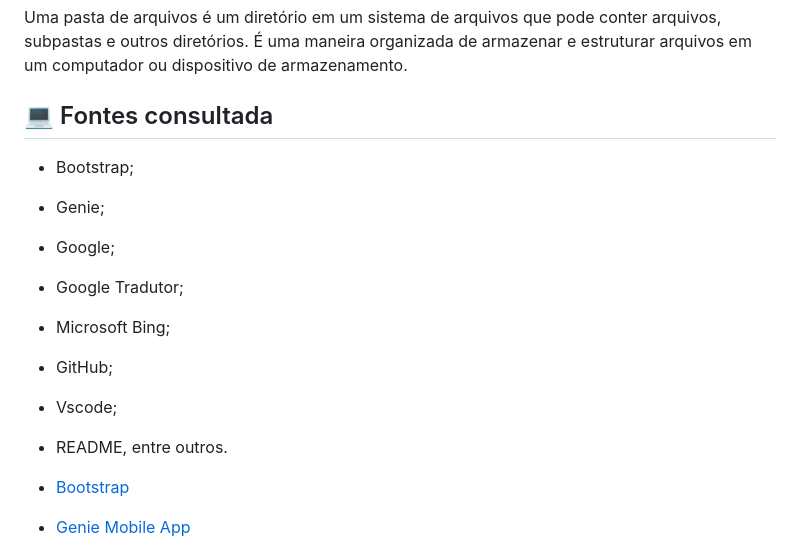
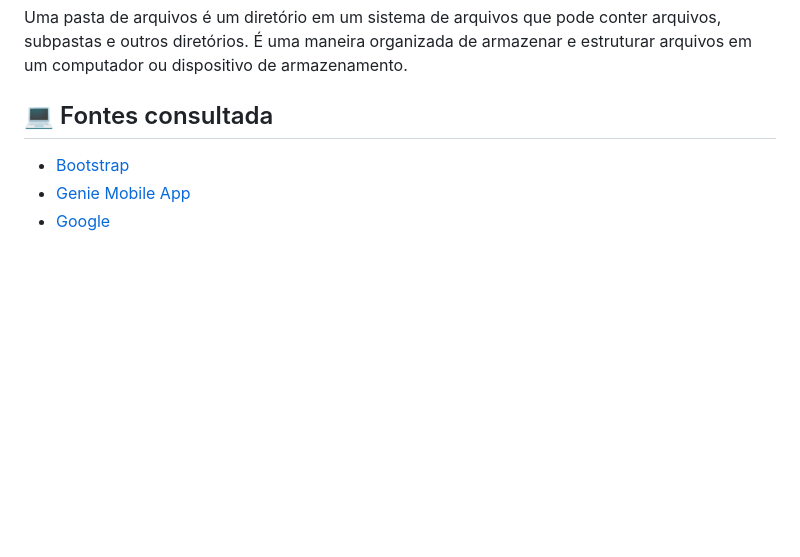
Before and after one commit to paulaboaroo0103/projeto-cadendereco, a Markdown page: README.md, the part around the change. Rendered like a GitHub page; blank space fills up the shorter version.

Commit message:
corrigindo fontes consultadas

```diff
--- a/README.md
+++ b/README.md
@@ -117,16 +117,6 @@ Aqui está uma breve descrição das tecnologias mencionadas:
 
 ## 💻 Fontes consultada
 
-- Bootstrap;
-- Genie;
-- Google;
-- Google Tradutor;
-- Microsoft Bing;
-- GitHub;
-- Vscode;
-- README, entre outros.
-
-
 - [Bootstrap](https://getbootstrap.com/)
 - [Genie Mobile App](https://www.genie.com/)
 - [Google](https://www.google.com/)
```
